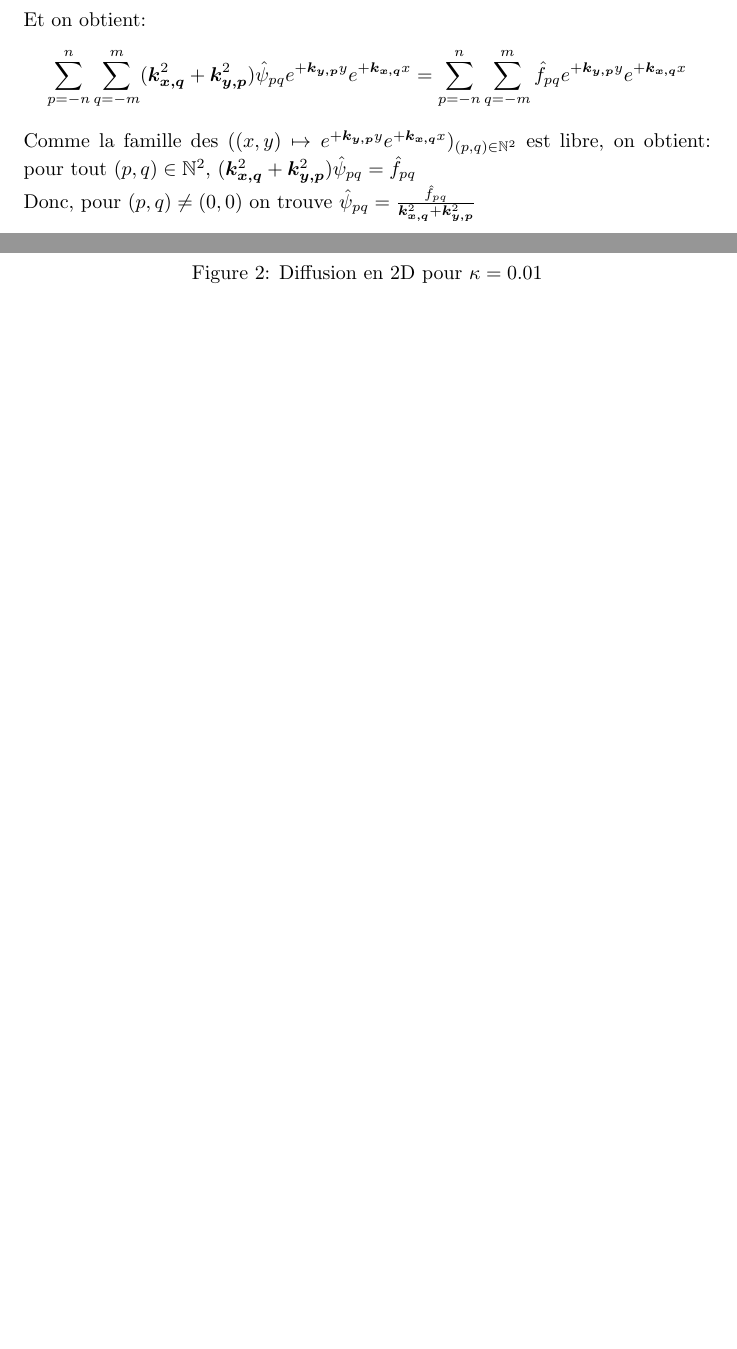
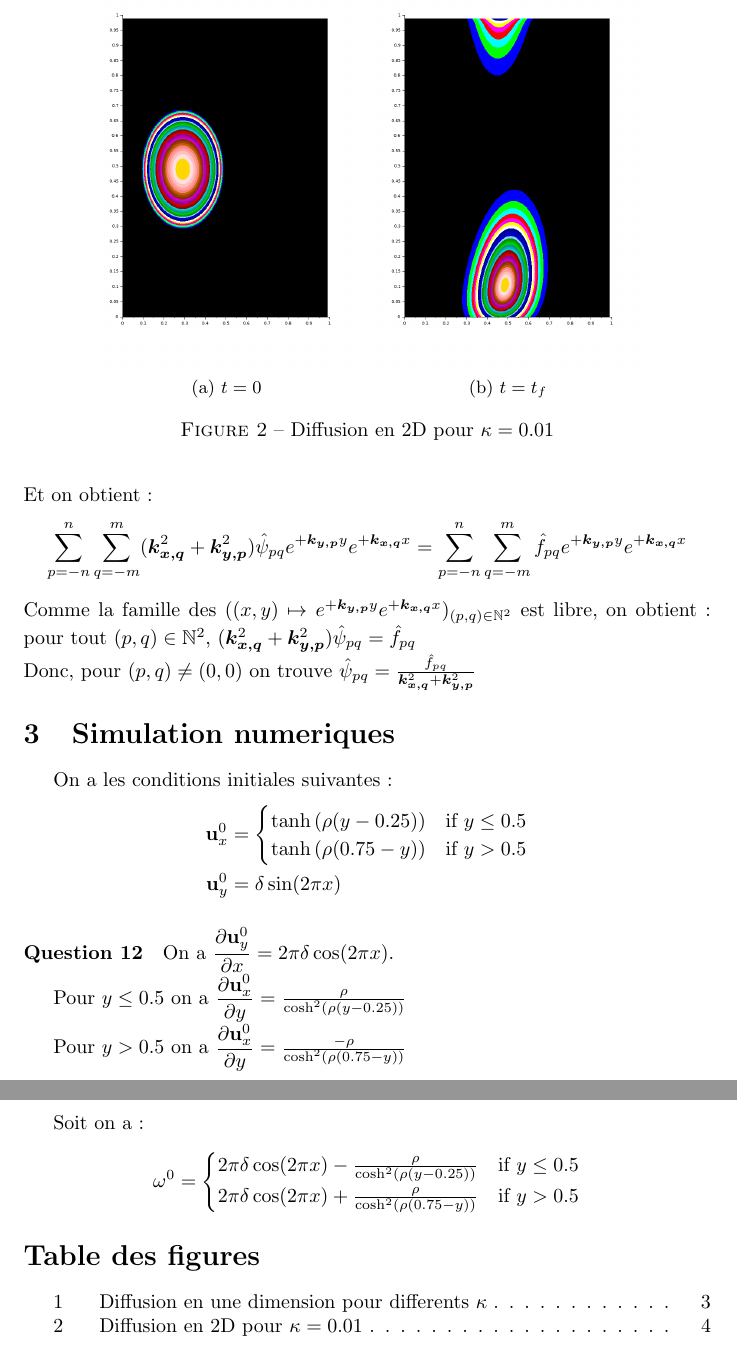
Before and after one commit to traxys/tp-mnb, a LaTeX document (rapport.tex): two parts of pages 3 and 4 of 4 before the commit and two parts of pages 4 and 5 of 5 after it, joined at a grey line, cut at the place of the change, the shorter picture padded with empty space. Compiled offline with pdfLaTeX.

Commit message:
Question 12

```diff
--- a/rapport.tex
+++ b/rapport.tex
@@ -1,5 +1,6 @@
 \documentclass{article}
 \usepackage[utf8]{inputenc}
+\usepackage[french]{babel}
 \usepackage{amsmath}
 \usepackage{amssymb}
 \usepackage{graphicx}
@@ -149,11 +152,12 @@ On voit dans la figure~\ref{fig:diff1D} qu'il y a une plus grande diffusion plus
 En resolvant les equations de diffusion sur les lignes puis les colonnes, grace a un solveur pour les matrices sparses on obtient des courbes montrant bien la diffusion periodique du systeme, comme le montre la figure~\ref{fig:diff2D}.
 
 \begin{figure}
-	\begin{subfigure}[b]{0.5\textwidth}
+	\centering
+	\begin{subfigure}[b]{0.4\textwidth}
 		\includegraphics[width=\textwidth]{conv-2D_kappa_0,01_i.png}
 		\caption{$t=0$}
 	\end{subfigure}
-	\begin{subfigure}[b]{0.5\textwidth}
+	\begin{subfigure}[b]{0.4\textwidth}
 		\includegraphics[width=\textwidth]{conv-2D_kappa_0,01_f.png}
 		\caption{$t=t_f$}
 	\end{subfigure}
@@ -184,5 +188,37 @@ est libre, on obtient: pour tout \((p,q)\in\mathbb N^2\), \((\kxq^2 + \kyp^2) \h
 \\
 Donc, pour \((p,q)\neq(0,0)\) on trouve \(\hat{\psi}_{pq} = \frac{\hat{f}_{pq}}{\kxq^2 + \kyp^2}\)
 
+\section{Simulation numeriques}
+
+On a les conditions initiales suivantes:
+\begin{align*}
+	\mathbf{u}_x^0 &= \begin{cases}
+		\tanh\left(\rho(y-0.25)\right) & \text{if }y\leq 0.5 \\
+		\tanh\left(\rho(0.75-y)\right) & \text{if }y > 0.5
+	\end{cases} \\
+	\mathbf{u}_y^0 &= \delta\sin(2\pi x)
+\end{align*}
+
+\paragraph{Question 12}
+On a $\pd{\mathbf{u}_y^0}{x}=2\pi\delta\cos(2\pi x)$.
+
+Pour $y \leq 0.5$ on a $\pd{\mathbf{u}_x^0}{y}=\frac{\rho}{\cosh^2(\rho(y-0.25))}$
+
+Pour $y > 0.5$ on a $\pd{\mathbf{u}_x^0}{y}=\frac{-\rho}{\cosh^2(\rho(0.75-y))}$
+
+
+Soit on a:
+\begin{equation*}
+	\omega^0 =
+	\begin{cases}
+		2\pi\delta\cos(2\pi x) - \frac{\rho}{\cosh^2(\rho(y-0.25))} & \text{if }y\leq 0.5 \\
+		2\pi\delta\cos(2\pi x) + \frac{\rho}{\cosh^2(\rho(0.75-y))}  & \text{if }y > 0.5
+	\end{cases}
+\end{equation*}
+
+\begin{appendix}
+  \listoffigures
+\end{appendix}
+
 
 \end{document}
```
Also changed, not shown: rapport.tex (4 more changed lines), 1 other file.
